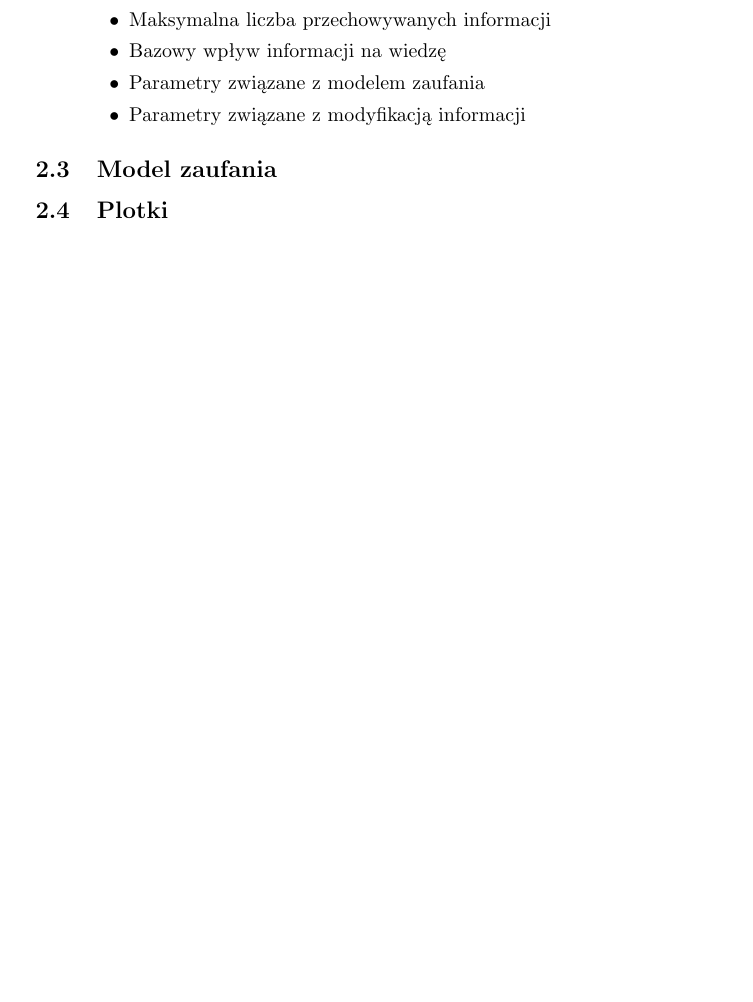
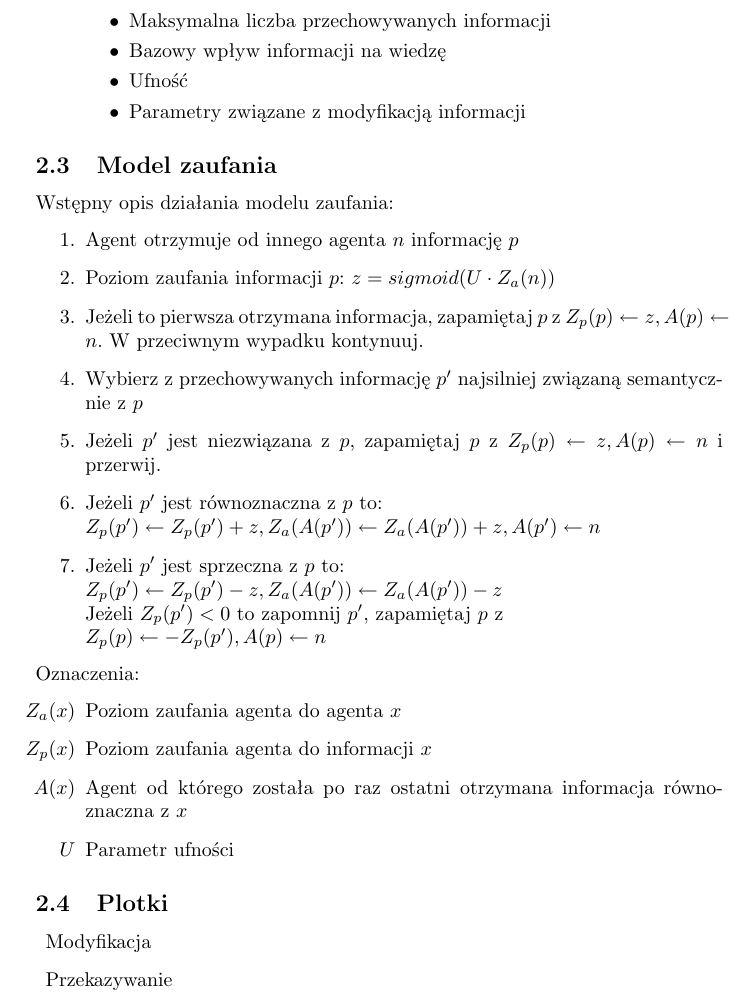
Before and after one commit to jedikarix/Gossips-spreading-simulator, a LaTeX document (docs/dokumentacja_wstepna.tex): part of page 2 of 2 before the commit and part of page 2 of 3 after it, cut so that both start at the same text, the shorter picture padded with empty space. Compiled offline with pdfLaTeX.

Commit message:
Documentation for trust model

```diff
--- a/docs/dokumentacja_wstepna.tex
+++ b/docs/dokumentacja_wstepna.tex
@@ -50,12 +50,41 @@
 			\item{Bazowe prawdopodobieństwo przekazania dalej otrzymanej informacji}
 			\item{Maksymalna liczba przechowywanych informacji}
 			\item{Bazowy wpływ informacji na wiedzę}
-			\item{Parametry związane z modelem zaufania}
+			\item{Ufność}
 			\item{Parametry związane z modyfikacją informacji}
 		\end{itemize}
 	\end{description}
 	\subsection{Model zaufania}
+	Wstępny opis działania modelu zaufania:
+	\begin{enumerate}
+		\item Agent otrzymuje od innego agenta $n$ informację $p$
+		\item Poziom zaufania informacji $p$: $ z = sigmoid(U \cdot Z_a(n)) $
+		\item Jeżeli to pierwsza otrzymana informacja,
+		zapamiętaj $p$ z $ Z_p(p) \leftarrow z, A(p) \leftarrow n $.
+		W przeciwnym wypadku kontynuuj.
+		\item Wybierz z przechowywanych informację $p'$ najsilniej związaną semantycznie z $p$
+		\item Jeżeli $p'$ jest niezwiązana z $p$, zapamiętaj $p$ z $ Z_p(p) \leftarrow z, A(p) \leftarrow n $ i przerwij.
+		\item Jeżeli $p'$ jest równoznaczna z $p$ to:\\
+		$ Z_p(p') \leftarrow Z_p(p') + z, Z_a(A(p')) \leftarrow Z_a(A(p')) + z , A(p') \leftarrow n $
+		\item Jeżeli $p'$ jest sprzeczna z $p$ to:\\
+		$ Z_p(p') \leftarrow Z_p(p') - z, Z_a(A(p')) \leftarrow Z_a(A(p')) - z$\\
+		Jeżeli $ Z_p(p') < 0 $ to zapomnij $p'$, zapamiętaj $p$ z\\
+		$ Z_p(p) \leftarrow -Z_p(p'), A(p) \leftarrow n $
+	\end{enumerate}
+	Oznaczenia:
+	\begin{itemize}
+		\item[$Z_a(x)$] Poziom zaufania agenta do agenta $x$
+		\item[$Z_p(x)$] Poziom zaufania agenta do informacji $x$
+		\item[$A(x)$] Agent od którego została po raz ostatni otrzymana informacja równoznaczna z $x$
+
+		\item[$U$] Parametr ufności
+
+	\end{itemize}
 	\subsection{Plotki}
+	\begin{description}
+		\item{Modyfikacja}
+		\item{Przekazywanie}
+	\end{description}
 	\subsection{Logowanie}
 	\section{Technologie}
 	\section{Przykładowe eksperymenty}
```
